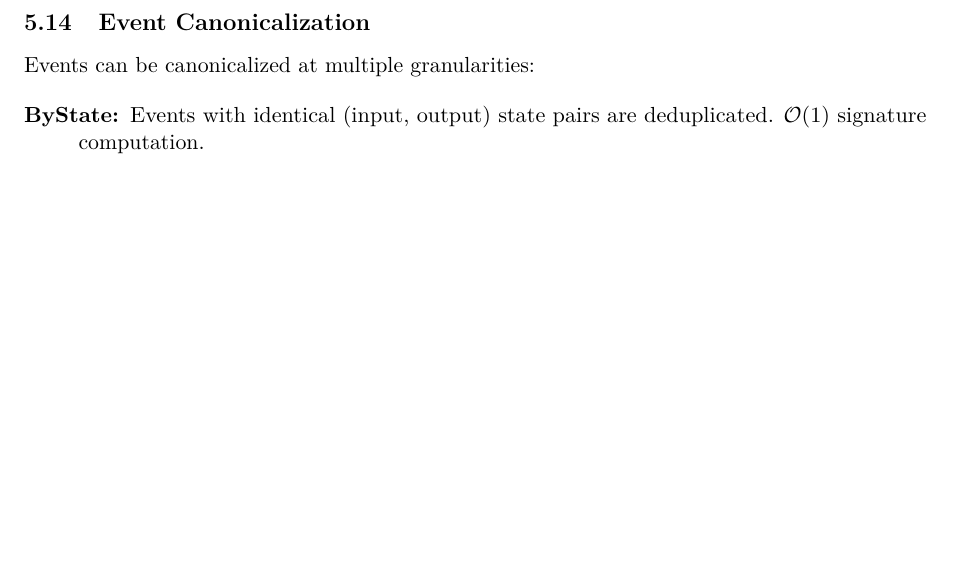
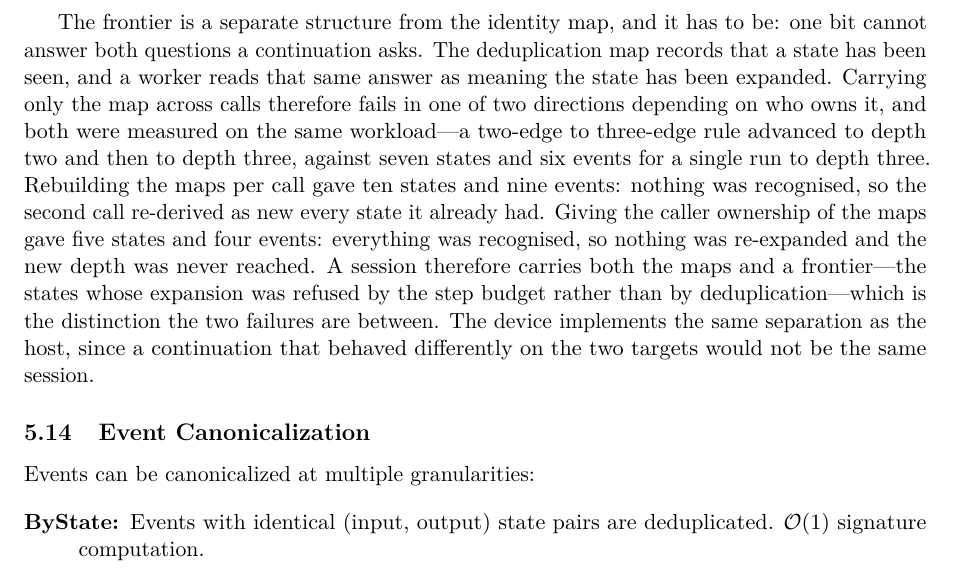
Before and after one commit to WolframInstitute/HypergraphRewritingEngine, a LaTeX paper (paper/main.tex): part of page 18 of 33 before the commit and part of page 18 of 34 after it, cut at the place of the change, the shorter picture padded with empty space. Compiled offline with pdfLaTeX.

Commit message:
paper: a session needs two structures and the section named one
sec:sessions said the unexplored frontier is retained between steps and left the
reason implicit. The reason is that one bit cannot answer both questions a
continuation asks: the dedup map records that a state was seen, and a worker
reads that same answer as meaning it was expanded.

Both failure directions were measured on one workload -- a 2-edge to 3-edge rule
advanced to depth two then depth three, against 7 states and 6 events for a
single run to depth three. Maps rebuilt per call: 10 states, 9 events, because
nothing was recognised and the second call re-derived everything as new. Maps
owned by the caller: 5 states, 4 events, because everything was recognised, so
nothing was re-expanded and the new depth was never reached. Carrying both the
maps and a frontier of states refused by the step budget rather than by dedup is
what separates the two questions, and the device implements the same separation
as the host.

33 pages. Build clean: 0 overfull, 0 undefined, 0 bibtex warnings.

```diff
--- a/paper/main.tex
+++ b/paper/main.tex
@@ -953,6 +953,20 @@ rule set and initial condition, advanced by a requested number of steps, queried
 derived structures, and closed. The unexplored frontier is retained between steps, so advancing a
 session continues the existing exploration instead of recomputing it from the initial state, and a
 caller may inspect intermediate results before deciding how much further to evolve.
+
+The frontier is a separate structure from the identity map, and it has to be: one bit cannot answer
+both questions a continuation asks. The deduplication map records that a state has been seen, and a
+worker reads that same answer as meaning the state has been expanded. Carrying only the map across
+calls therefore fails in one of two directions depending on who owns it, and both were measured on
+the same workload---a two-edge to three-edge rule advanced to depth two and then to depth three,
+against seven states and six events for a single run to depth three. Rebuilding the maps per call
+gave ten states and nine events: nothing was recognised, so the second call re-derived as new every
+state it already had. Giving the caller ownership of the maps gave five states and four events:
+everything was recognised, so nothing was re-expanded and the new depth was never reached. A
+session therefore carries both the maps and a frontier---the states whose expansion was refused by
+the step budget rather than by deduplication---which is the distinction the two failures are
+between. The device implements the same separation as the host, since a continuation that behaved
+differently on the two targets would not be the same session.
 
 \subsection{Event Canonicalization}
 \label{sec:event-canon}
```
